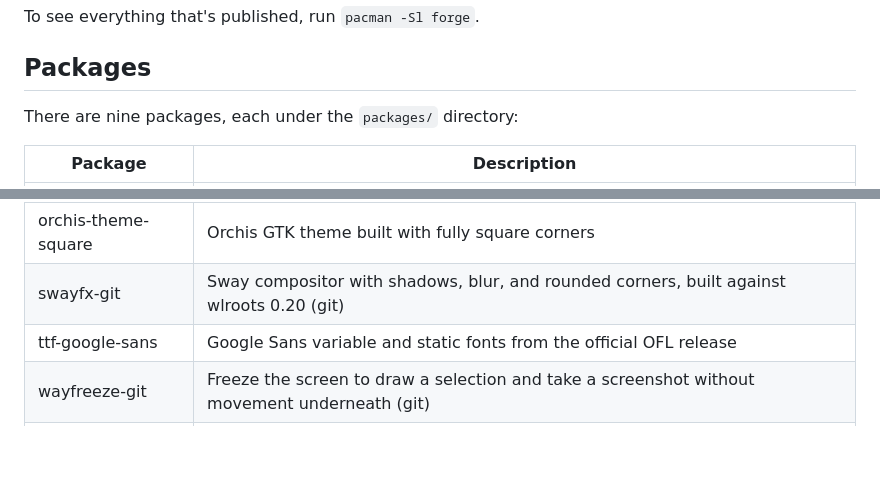
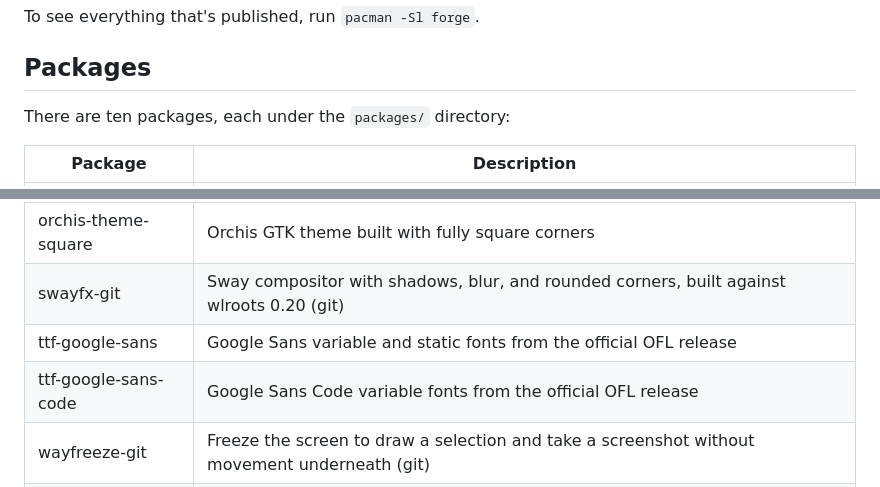
Before and after one commit to athaurian/forge, a Markdown page: README.md, 2 parts joined by grey strips. Drawn GitHub-style; blank space fills up the shorter version.

Commit message:
docs(readme): add ttf-google-sans-code to the package list

```diff
--- a/README.md
+++ b/README.md
@@ -36,7 +36,7 @@ To see everything that's published, run `pacman -Sl forge`.
 
 ## Packages
 
-There are nine packages, each under the `packages/` directory:
+There are ten packages, each under the `packages/` directory:
 
 | Package               | Description                                                                                                        |
 | --------------------- | ------------------------------------------------------------------------------------------------------------------ |
@@ -47,6 +47,7 @@ There are nine packages, each under the `packages/` directory:
 | orchis-theme-square   | Orchis GTK theme built with fully square corners                                                                   |
 | swayfx-git            | Sway compositor with shadows, blur, and rounded corners, built against wlroots 0.20 (git)                          |
 | ttf-google-sans       | Google Sans variable and static fonts from the official OFL release                                                |
+| ttf-google-sans-code  | Google Sans Code variable fonts from the official OFL release                                                      |
 | wayfreeze-git         | Freeze the screen to draw a selection and take a screenshot without movement underneath (git)                      |
 | xdg-terminal-exec-git | Open the user's preferred terminal emulator from apps and scripts (git)                                            |
 
```
